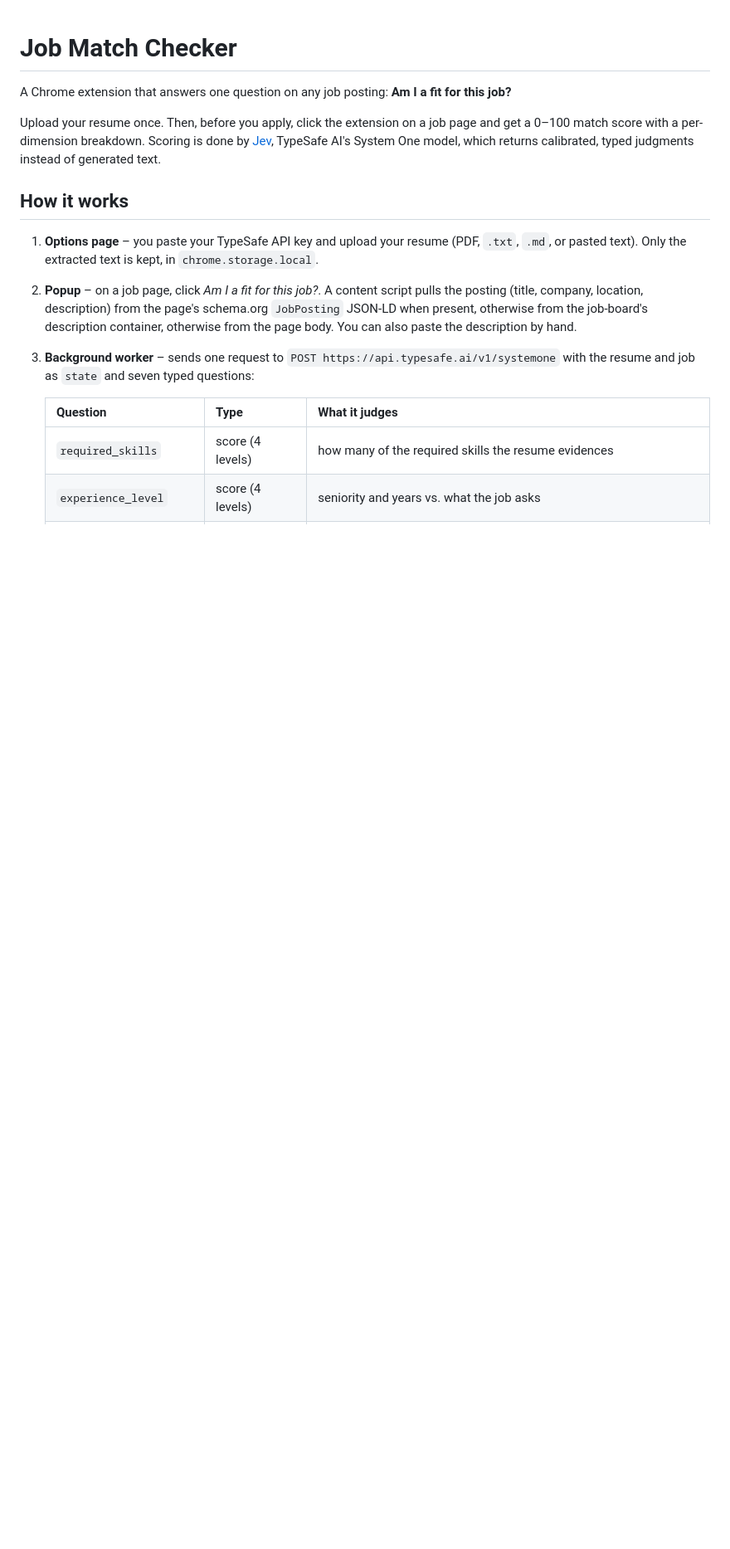
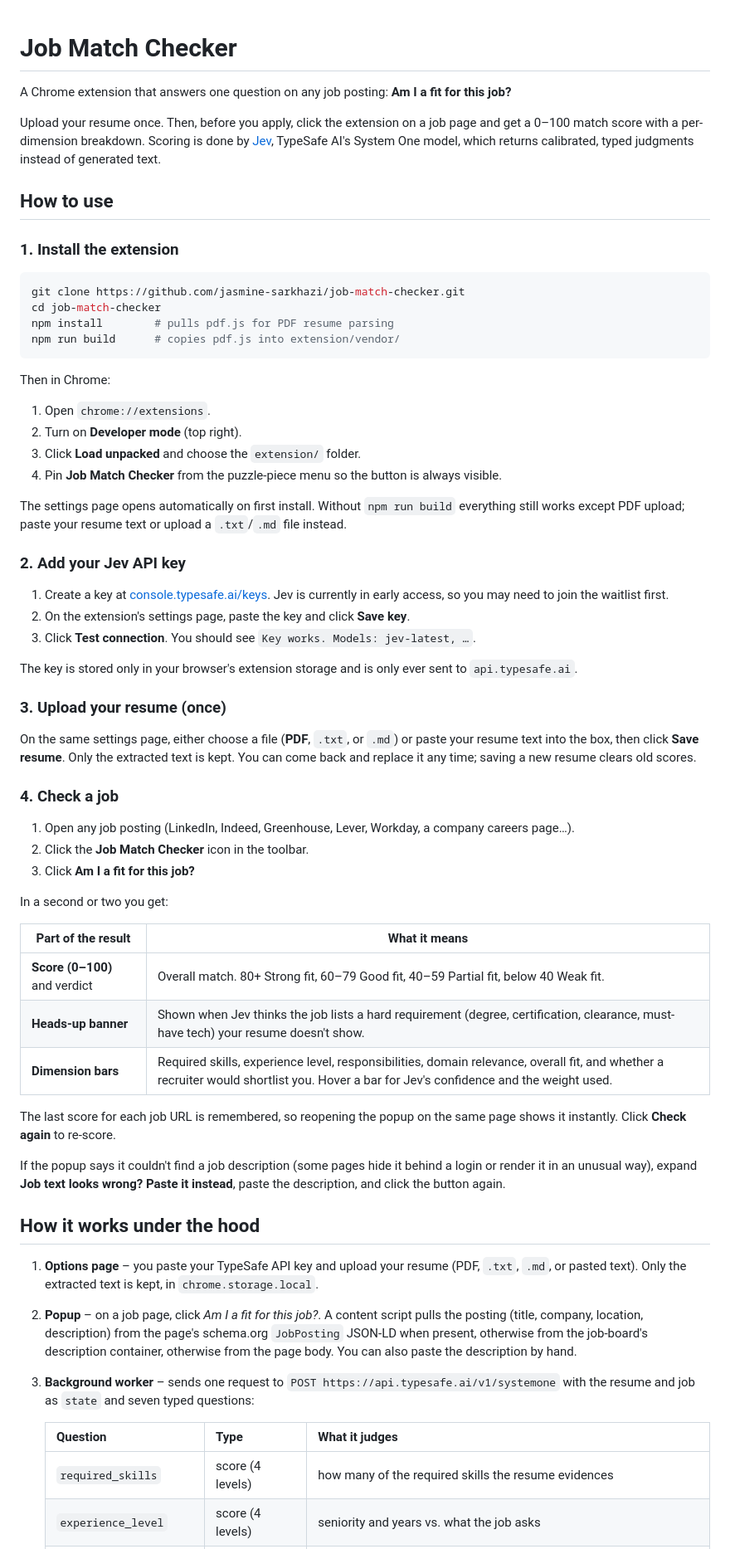
Before and after one commit to jasmine-sarkhazi/job-match-checker, a Markdown page: README.md, the part around one of its changes. Shown at 83% size. GitHub-like rendering; blank space fills up the shorter version.

Commit message:
Add step-by-step "How to use" section to README
Walks through installing the unpacked extension, adding a Jev API key,
uploading a resume, and reading the score on a job page. Folds the old
install and API-key sections into it to avoid duplication.

Co-Authored-By: Claude Fable 5.1 <noreply@anthropic.com>
Claude-Session: https://claude.ai/code/session_01RdAaEPidctzs98MMSb9CXQ

````diff
--- a/README.md
+++ b/README.md
@@ -7,7 +7,65 @@ Upload your resume once. Then, before you apply, click the extension on a job pa
 [Jev](https://typesafe.ai), TypeSafe AI's System One model, which returns calibrated,
 typed judgments instead of generated text.
 
-## How it works
+## How to use
+
+### 1. Install the extension
+
+```bash
+git clone https://github.com/jasmine-sarkhazi/job-match-checker.git
+cd job-match-checker
+npm install        # pulls pdf.js for PDF resume parsing
+npm run build      # copies pdf.js into extension/vendor/
+```
+
+Then in Chrome:
+
+1. Open `chrome://extensions`.
+2. Turn on **Developer mode** (top right).
+3. Click **Load unpacked** and choose the `extension/` folder.
+4. Pin **Job Match Checker** from the puzzle-piece menu so the button is always visible.
+
+The settings page opens automatically on first install. Without `npm run build` everything still
+works except PDF upload; paste your resume text or upload a `.txt`/`.md` file instead.
+
+### 2. Add your Jev API key
+
+1. Create a key at [console.typesafe.ai/keys](https://console.typesafe.ai/keys). Jev is currently
+   in early access, so you may need to join the waitlist first.
+2. On the extension's settings page, paste the key and click **Save key**.
+3. Click **Test connection**. You should see `Key works. Models: jev-latest, …`.
+
+The key is stored only in your browser's extension storage and is only ever sent to
+`api.typesafe.ai`.
+
+### 3. Upload your resume (once)
+
+On the same settings page, either choose a file (**PDF**, `.txt`, or `.md`) or paste your resume
+text into the box, then click **Save resume**. Only the extracted text is kept. You can come back
+and replace it any time; saving a new resume clears old scores.
+
+### 4. Check a job
+
+1. Open any job posting (LinkedIn, Indeed, Greenhouse, Lever, Workday, a company careers page…).
+2. Click the **Job Match Checker** icon in the toolbar.
+3. Click **Am I a fit for this job?**
+
+In a second or two you get:
+
+| Part of the result | What it means |
+| --- | --- |
+| **Score (0–100)** and verdict | Overall match. 80+ Strong fit, 60–79 Good fit, 40–59 Partial fit, below 40 Weak fit. |
+| **Heads-up banner** | Shown when Jev thinks the job lists a hard requirement (degree, certification, clearance, must-have tech) your resume doesn't show. |
+| **Dimension bars** | Required skills, experience level, responsibilities, domain relevance, overall fit, and whether a recruiter would shortlist you. Hover a bar for Jev's confidence and the weight used. |
+
+The last score for each job URL is remembered, so reopening the popup on the same page shows it
+instantly. Click **Check again** to re-score.
+
+If the popup says it couldn't find a job description (some pages hide it behind a login or render
+it in an unusual way), expand **Job text looks wrong? Paste it instead**, paste the description,
+and click the button again.
+
+## How it works under the hood
 
 1. **Options page** – you paste your TypeSafe API key and upload your resume (PDF, `.txt`, `.md`,
    or pasted text). Only the extracted text is kept, in `chrome.storage.local`.
````
Also changed, not shown: other parts of README.md (+0 -20 lines).
